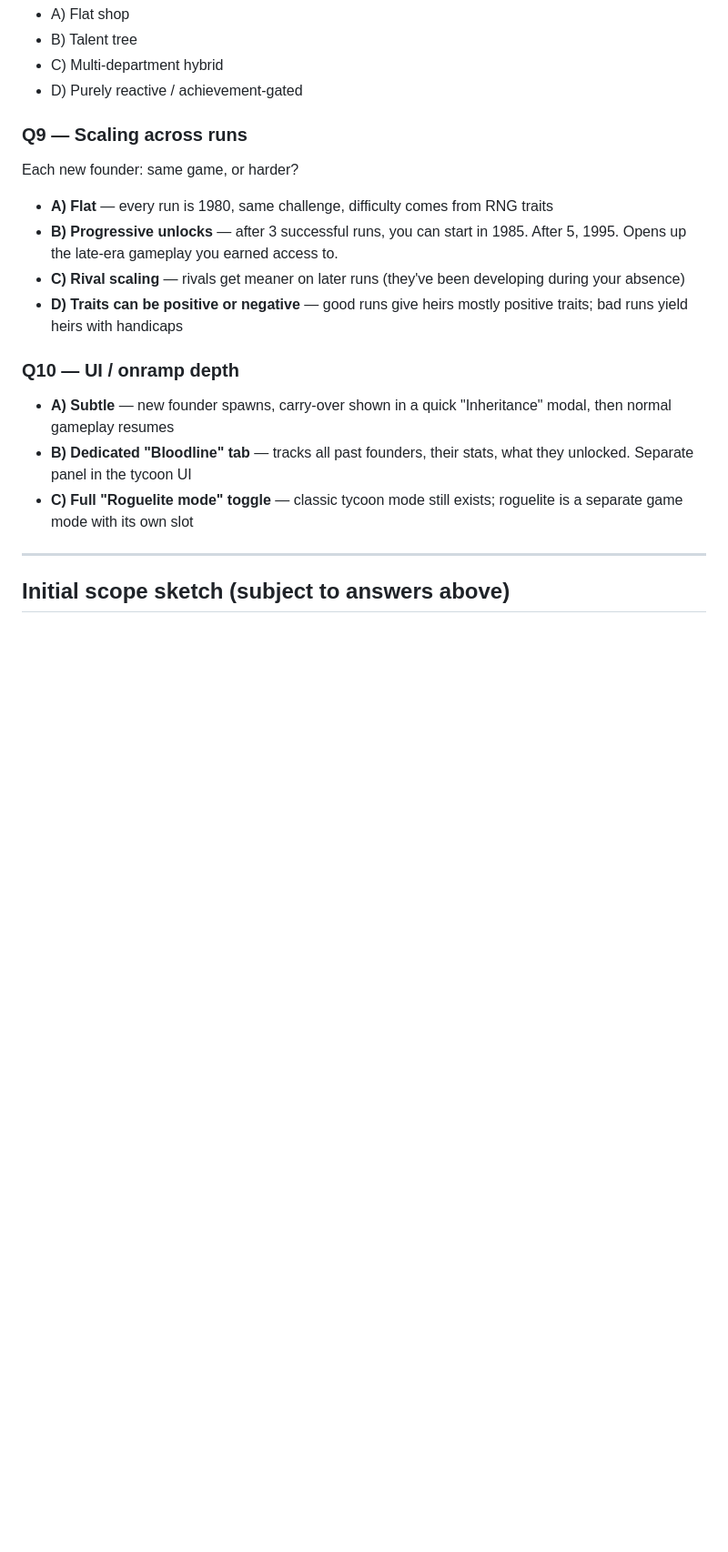
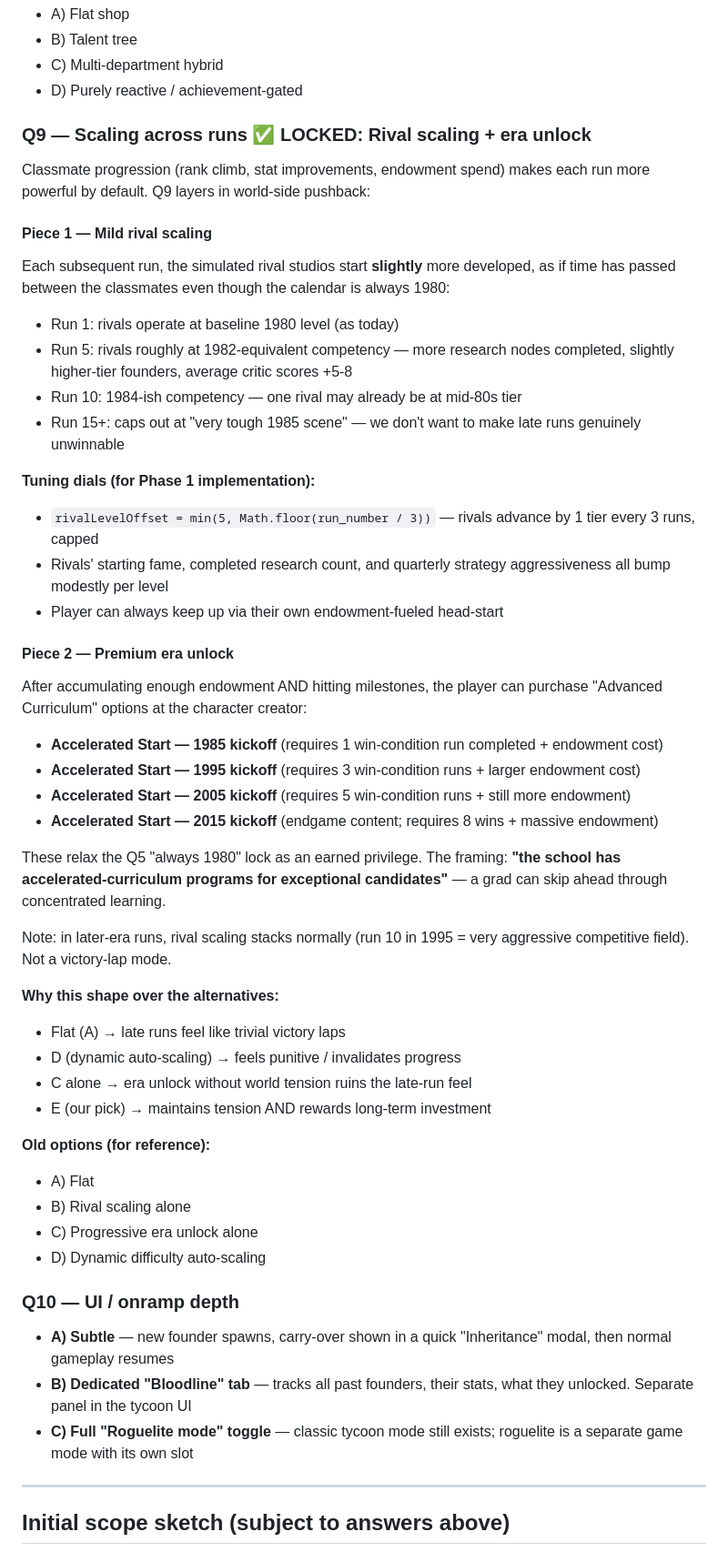
Before and after one commit to CheesusCrustBoyMillionare/Software-Dev-Clicker, a Markdown page: DESIGN_ROGUELITE.md, the part around the change. Shown at 91% size. Rendered like a GitHub page; blank space fills up the shorter version.

Commit message:
Q9 locked: rival scaling + era unlock as premium curriculum
Classmate progression is already a power-up curve; Q9 layers world-
side pushback so late runs retain tension:

Piece 1 — mild rival scaling
  rivalLevelOffset = min(5, floor(run_number / 3))
  Rivals advance one competency tier every 3 runs, capped at 5.
  Run 1 = 1980 baseline; run 5 ≈ 1982 scene; run 15+ caps at
  "tough 1985 scene". Not meant to make late runs unwinnable,
  just to prevent coasting.

Piece 2 — premium era unlock (relaxes Q5 1980 lock as earned privilege)
  Accelerated Start — 1985 (1 win + endow)
  Accelerated Start — 1995 (3 wins + bigger endow)
  Accelerated Start — 2005 (5 wins + more)
  Accelerated Start — 2015 (8 wins + massive)

  Framing: "the school has accelerated-curriculum programs for
  exceptional candidates". Rival scaling still applies in later eras
  (no victory-lap mode).

Why this shape: flat would make late runs trivial, pure auto-scaling
would feel punitive, scaling without era unlock leaves late-game
content unreachable.

```diff
--- a/DESIGN_ROGUELITE.md
+++ b/DESIGN_ROGUELITE.md
@@ -284,12 +284,44 @@ These exist to tie the meta-progression to actual achievements, not just endowme
 - C) Multi-department hybrid
 - D) Purely reactive / achievement-gated
 
-### Q9 — Scaling across runs
-Each new founder: same game, or harder?
-- **A) Flat** — every run is 1980, same challenge, difficulty comes from RNG traits
-- **B) Progressive unlocks** — after 3 successful runs, you can start in 1985. After 5, 1995. Opens up the late-era gameplay you earned access to.
-- **C) Rival scaling** — rivals get meaner on later runs (they've been developing during your absence)
-- **D) Traits can be positive or negative** — good runs give heirs mostly positive traits; bad runs yield heirs with handicaps
+### Q9 — Scaling across runs ✅ LOCKED: Rival scaling + era unlock
+
+Classmate progression (rank climb, stat improvements, endowment spend) makes each run more powerful by default. Q9 layers in world-side pushback:
+
+#### Piece 1 — Mild rival scaling
+Each subsequent run, the simulated rival studios start **slightly** more developed, as if time has passed between the classmates even though the calendar is always 1980:
+- Run 1: rivals operate at baseline 1980 level (as today)
+- Run 5: rivals roughly at 1982-equivalent competency — more research nodes completed, slightly higher-tier founders, average critic scores +5-8
+- Run 10: 1984-ish competency — one rival may already be at mid-80s tier
+- Run 15+: caps out at "very tough 1985 scene" — we don't want to make late runs genuinely unwinnable
+
+**Tuning dials (for Phase 1 implementation):**
+- `rivalLevelOffset = min(5, Math.floor(run_number / 3))` — rivals advance by 1 tier every 3 runs, capped
+- Rivals' starting fame, completed research count, and quarterly strategy aggressiveness all bump modestly per level
+- Player can always keep up via their own endowment-fueled head-start
+
+#### Piece 2 — Premium era unlock
+After accumulating enough endowment AND hitting milestones, the player can purchase "Advanced Curriculum" options at the character creator:
+- **Accelerated Start — 1985 kickoff** (requires 1 win-condition run completed + endowment cost)
+- **Accelerated Start — 1995 kickoff** (requires 3 win-condition runs + larger endowment cost)
+- **Accelerated Start — 2005 kickoff** (requires 5 win-condition runs + still more endowment)
+- **Accelerated Start — 2015 kickoff** (endgame content; requires 8 wins + massive endowment)
+
+These relax the Q5 "always 1980" lock as an earned privilege. The framing: **"the school has accelerated-curriculum programs for exceptional candidates"** — a grad can skip ahead through concentrated learning.
+
+Note: in later-era runs, rival scaling stacks normally (run 10 in 1995 = very aggressive competitive field). Not a victory-lap mode.
+
+**Why this shape over the alternatives:**
+- Flat (A) → late runs feel like trivial victory laps
+- D (dynamic auto-scaling) → feels punitive / invalidates progress
+- C alone → era unlock without world tension ruins the late-run feel
+- E (our pick) → maintains tension AND rewards long-term investment
+
+**Old options (for reference):**
+- A) Flat
+- B) Rival scaling alone
+- C) Progressive era unlock alone
+- D) Dynamic difficulty auto-scaling
 
 ### Q10 — UI / onramp depth
 - **A) Subtle** — new founder spawns, carry-over shown in a quick "Inheritance" modal, then normal gameplay resumes
```
